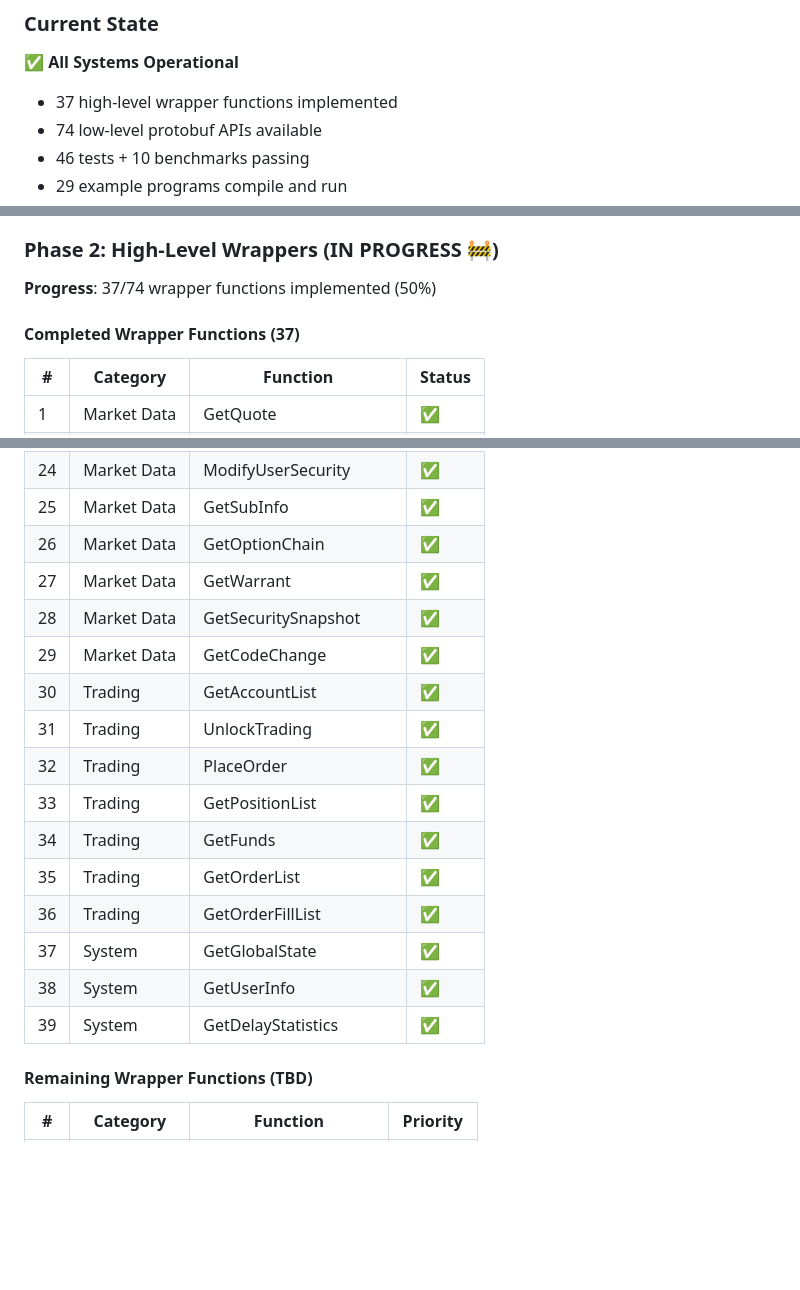
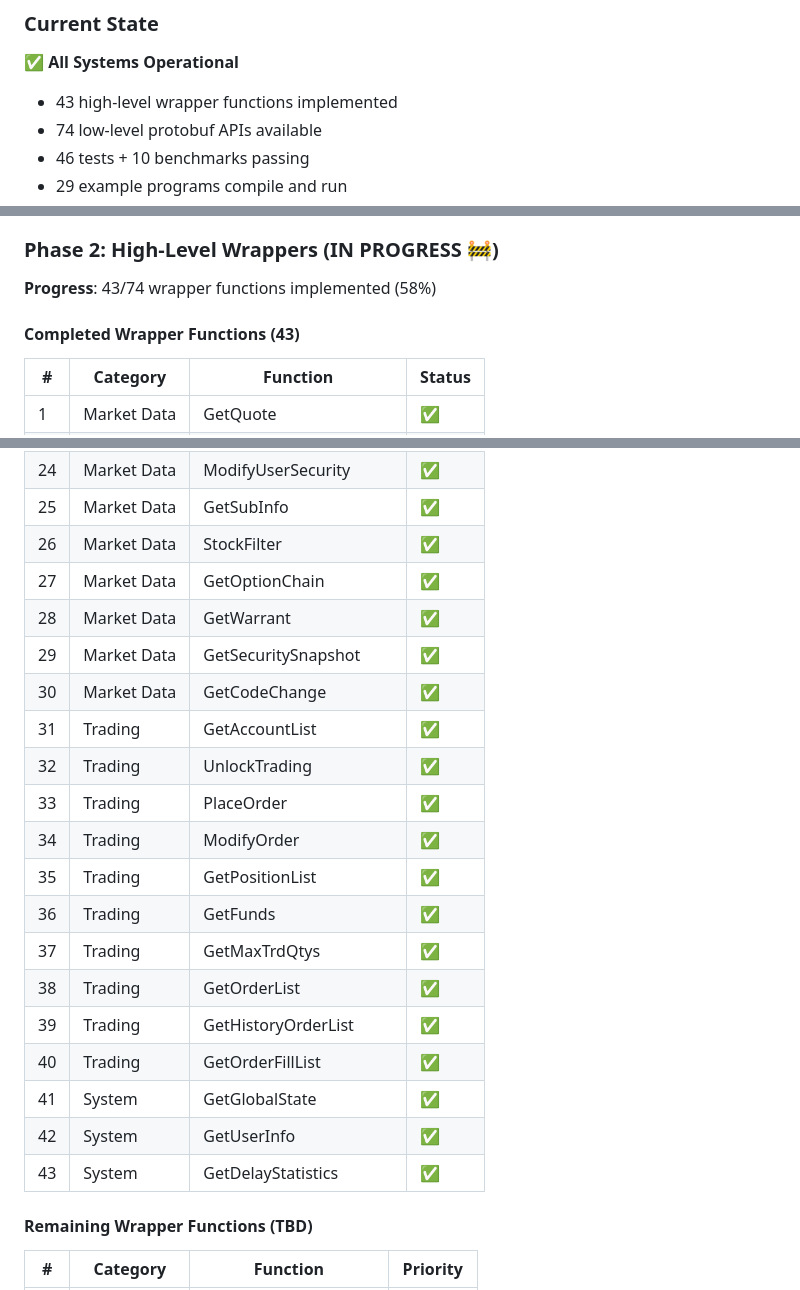
Before and after one commit to shing1211/futuapi4go, a Markdown page: docs/PROJECT_STATUS.md, 3 parts joined by grey strips. Rendered like a GitHub page; blank space fills up the shorter version.

```diff
--- a/docs/PROJECT_STATUS.md
+++ b/docs/PROJECT_STATUS.md
@@ -8,7 +8,7 @@
 ### Current State
 
 ✅ **All Systems Operational**
-- 37 high-level wrapper functions implemented
+- 43 high-level wrapper functions implemented
 - 74 low-level protobuf APIs available
 - 46 tests + 10 benchmarks passing
 - 29 example programs compile and run
@@ -120,9 +120,9 @@ PASS (27.521s)
 
 ### Phase 2: High-Level Wrappers (IN PROGRESS 🚧)
 
-**Progress**: 37/74 wrapper functions implemented (50%)
+**Progress**: 43/74 wrapper functions implemented (58%)
 
-#### Completed Wrapper Functions (37)
+#### Completed Wrapper Functions (43)
 
 | # | Category | Function | Status |
 |---|----------|----------|--------|
@@ -151,20 +151,24 @@ PASS (27.521s)
 | 23 | Market Data | GetOptionExpirationDate | ✅ |
 | 24 | Market Data | ModifyUserSecurity | ✅ |
 | 25 | Market Data | GetSubInfo | ✅ |
-| 26 | Market Data | GetOptionChain | ✅ |
-| 27 | Market Data | GetWarrant | ✅ |
-| 28 | Market Data | GetSecuritySnapshot | ✅ |
-| 29 | Market Data | GetCodeChange | ✅ |
-| 30 | Trading | GetAccountList | ✅ |
-| 31 | Trading | UnlockTrading | ✅ |
-| 32 | Trading | PlaceOrder | ✅ |
-| 33 | Trading | GetPositionList | ✅ |
-| 34 | Trading | GetFunds | ✅ |
-| 35 | Trading | GetOrderList | ✅ |
-| 36 | Trading | GetOrderFillList | ✅ |
-| 37 | System | GetGlobalState | ✅ |
-| 38 | System | GetUserInfo | ✅ |
-| 39 | System | GetDelayStatistics | ✅ |
+| 26 | Market Data | StockFilter | ✅ |
+| 27 | Market Data | GetOptionChain | ✅ |
+| 28 | Market Data | GetWarrant | ✅ |
+| 29 | Market Data | GetSecuritySnapshot | ✅ |
+| 30 | Market Data | GetCodeChange | ✅ |
+| 31 | Trading | GetAccountList | ✅ |
+| 32 | Trading | UnlockTrading | ✅ |
+| 33 | Trading | PlaceOrder | ✅ |
+| 34 | Trading | ModifyOrder | ✅ |
+| 35 | Trading | GetPositionList | ✅ |
+| 36 | Trading | GetFunds | ✅ |
+| 37 | Trading | GetMaxTrdQtys | ✅ |
+| 38 | Trading | GetOrderList | ✅ |
+| 39 | Trading | GetHistoryOrderList | ✅ |
+| 40 | Trading | GetOrderFillList | ✅ |
+| 41 | System | GetGlobalState | ✅ |
+| 42 | System | GetUserInfo | ✅ |
+| 43 | System | GetDelayStatistics | ✅ |
 
 #### Remaining Wrapper Functions (TBD)
 
```
Also changed, not shown: README.md (+8 -8 lines).
